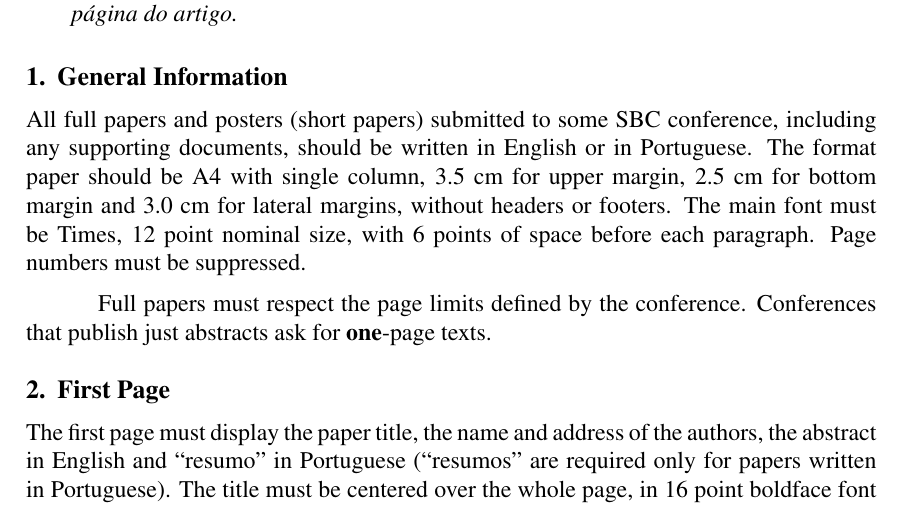
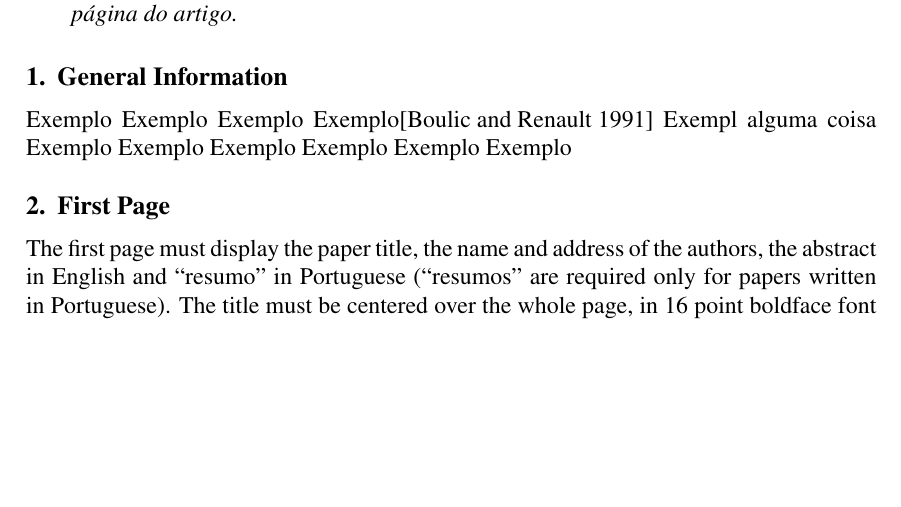
Before and after one commit to filipecancio/demonstracao, a LaTeX paper (article/main.tex, which reads article/sections/3_general.tex): part of page 1 of 4 before the commit and part of page 1 of 3 after it, cut so that both start at the same text, the shorter picture padded with empty space. Compiled offline with pdfLaTeX.

Commit message:
nova versao do projeto

```diff
--- a/article/sections/3_general.tex
+++ b/article/sections/3_general.tex
@@ -1,11 +1,3 @@
 \section{General Information}
 
-All full papers and posters (short papers) submitted to some SBC conference,
-including any supporting documents, should be written in English or in
-Portuguese. The format paper should be A4 with single column, 3.5 cm for upper
-margin, 2.5 cm for bottom margin and 3.0 cm for lateral margins, without
-headers or footers. The main font must be Times, 12 point nominal size, with 6
-points of space before each paragraph. Page numbers must be suppressed.
-
-Full papers must respect the page limits defined by the conference.
-Conferences that publish just abstracts ask for \textbf{one}-page texts.
+Exemplo Exemplo Exemplo Exemplo\cite{boulic:91} Exempl alguma coisa Exemplo Exemplo Exemplo Exemplo Exemplo Exemplo
```
